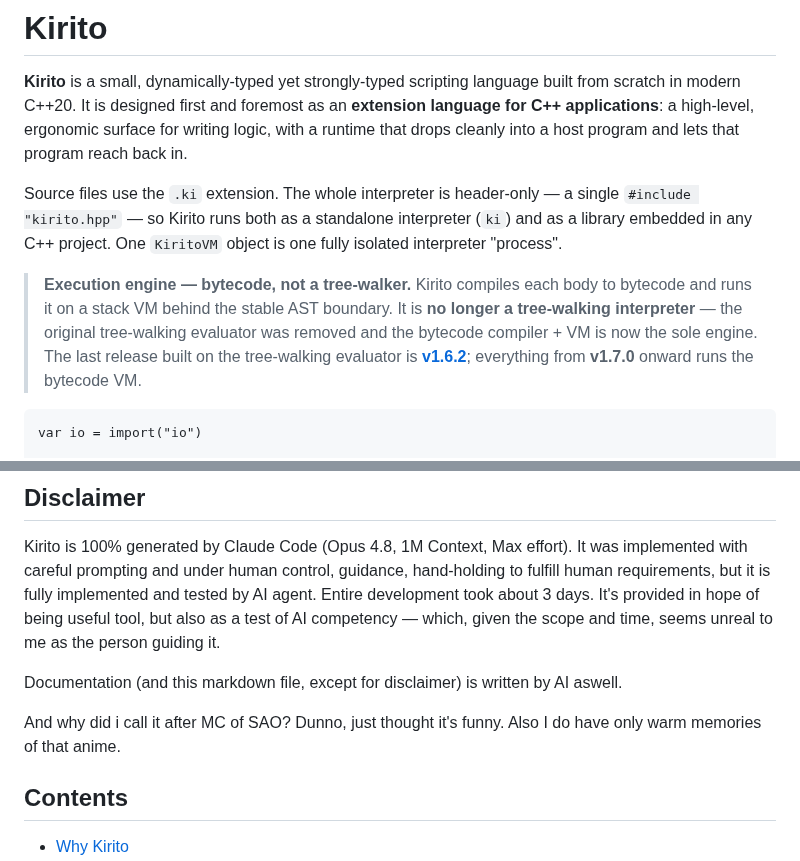
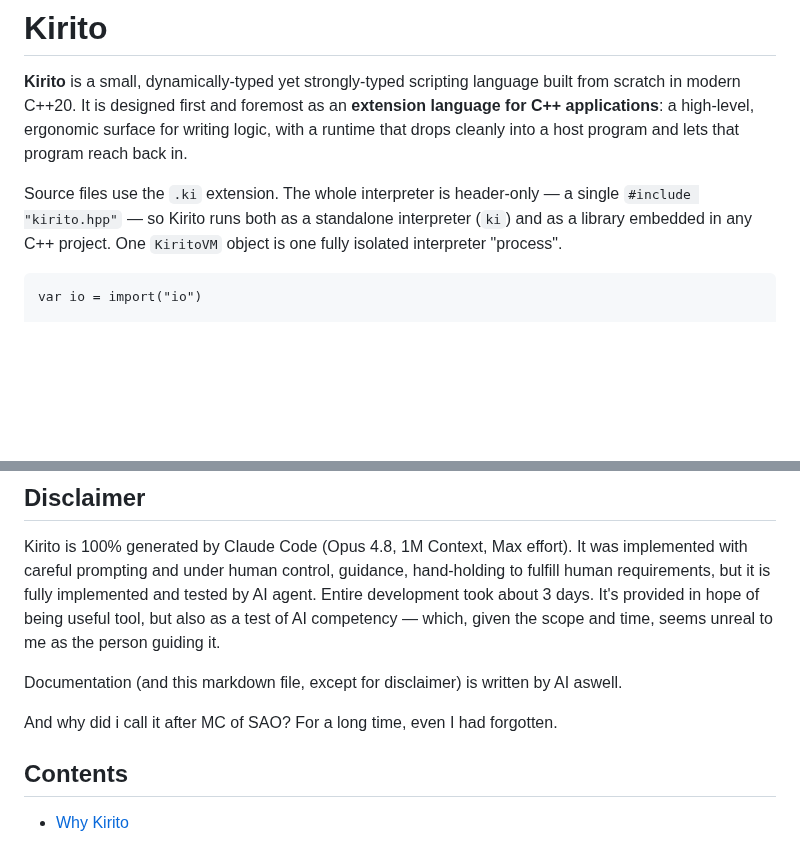
Before and after one commit to kiritolang/kiritolang.github.io, a Markdown page: README.md, 2 parts joined by grey strips. Rendered like a GitHub page; blank space fills up the shorter version.

Commit message:
docs(README): drop the bytecode-engine note; reword the SAO naming aside
Co-Authored-By: Claude Opus 4.8 <noreply@anthropic.com>
Claude-Session: https://claude.ai/code/session_012V7j6SRap1RaGUVQEJ2M4o

````diff
--- a/README.md
+++ b/README.md
@@ -8,13 +8,6 @@ program and lets that program reach back in.
 Source files use the `.ki` extension. The whole interpreter is header-only — a single
 `#include "kirito.hpp"` — so Kirito runs both as a standalone interpreter (`ki`) and as a library
 embedded in any C++ project. One `KiritoVM` object is one fully isolated interpreter "process".
-
-> **Execution engine — bytecode, not a tree-walker.** Kirito compiles each body to bytecode and runs
-> it on a stack VM behind the stable AST boundary. It is **no longer a tree-walking interpreter** —
-> the original tree-walking evaluator was removed and the bytecode compiler + VM is now the sole
-> engine. The last release built on the tree-walking evaluator is
-> [**v1.6.2**](https://github.com/kiritolang/kiritolang.github.io/releases/tag/1.6.2); everything from **v1.7.0**
-> onward runs the bytecode VM.
 
 ```kirito
 var io = import("io")
@@ -32,7 +25,7 @@ Kirito is 100% generated by Claude Code (Opus 4.8, 1M Context, Max effort). It w
 
 Documentation (and this markdown file, except for disclaimer) is written by AI aswell.
 
-And why did i call it after MC of SAO? Dunno, just thought it's funny. Also I do have only warm memories of that anime.
+And why did i call it after MC of SAO? For a long time, even I had forgotten.
 
 ## Contents
 
````
